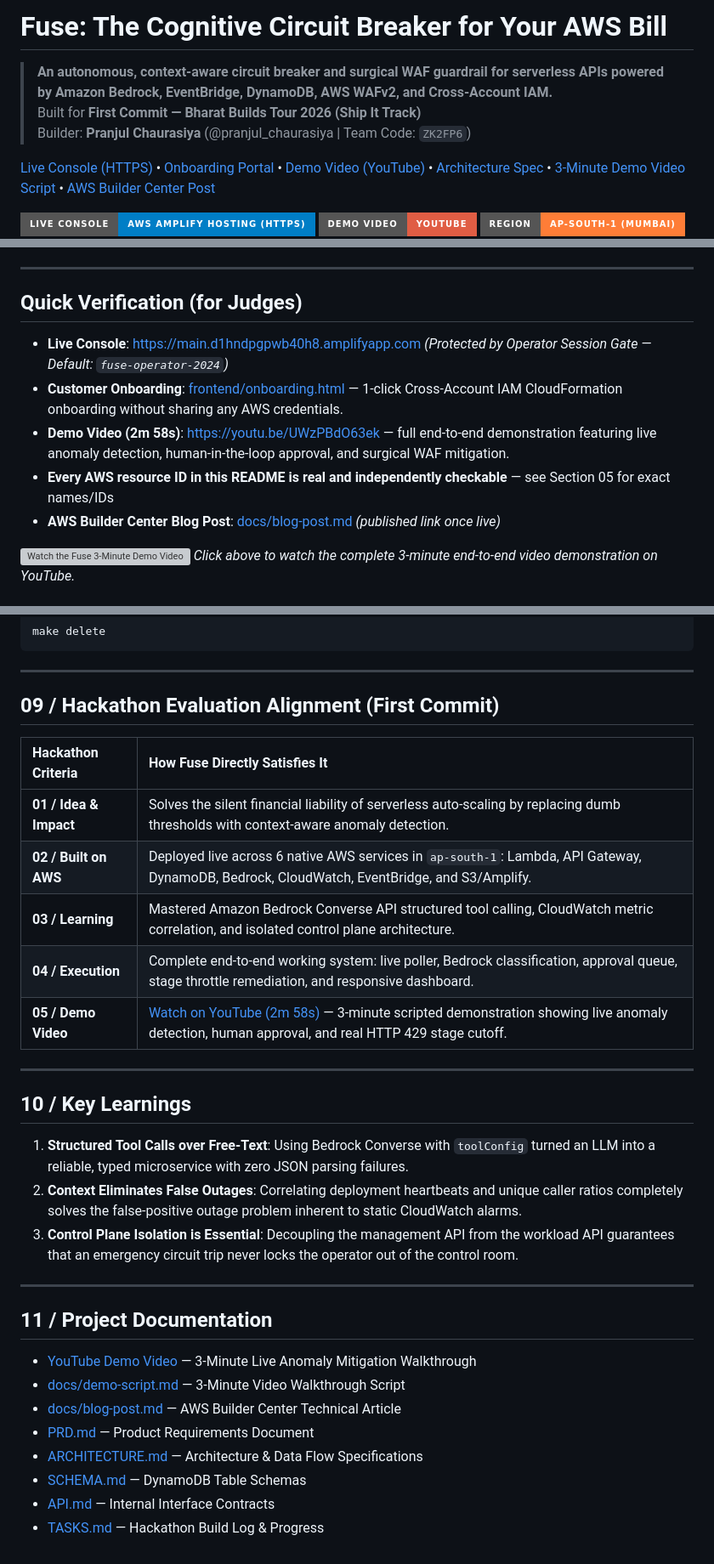
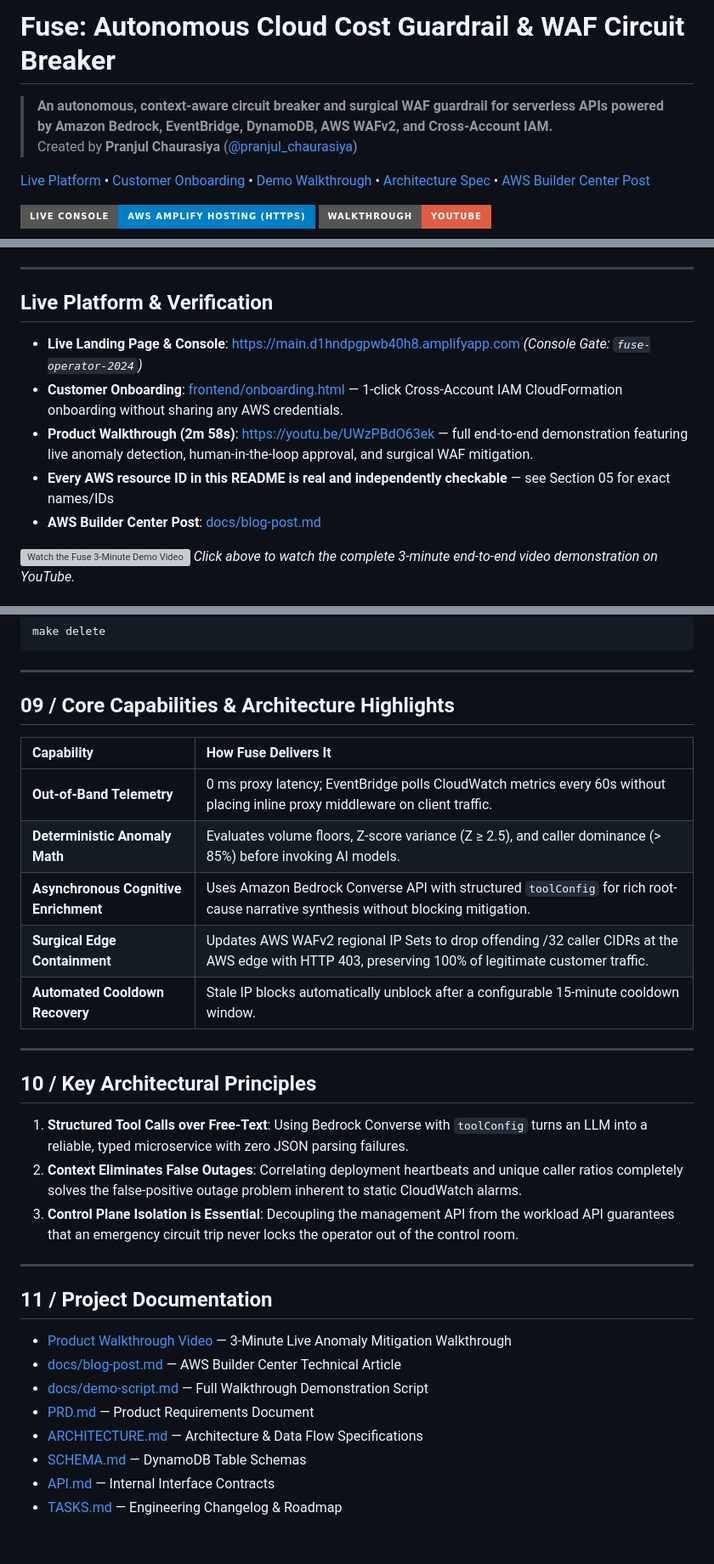
Before and after one commit to Pranjulchaurasiya/fuse, a Markdown page: README.md, 3 parts joined by grey strips. Shown at 85% size. Rendered like a GitHub page; badges without logos; grey boxes are pictures that could not be loaded.

Commit message:
docs: remove hackathon traces from README and polish into production enterprise SaaS documentation

```diff
--- a/README.md
+++ b/README.md
@@ -1,13 +1,12 @@
-# Fuse: The Cognitive Circuit Breaker for Your AWS Bill
+# Fuse: Autonomous Cloud Cost Guardrail & WAF Circuit Breaker
 
 > **An autonomous, context-aware circuit breaker and surgical WAF guardrail for serverless APIs powered by Amazon Bedrock, EventBridge, DynamoDB, AWS WAFv2, and Cross-Account IAM.**
-> Built for **First Commit — Bharat Builds Tour 2026 (Ship It Track)**
-> Builder: **Pranjul Chaurasiya** (@pranjul_chaurasiya | Team Code: `ZK2FP6`)
+> Created by **Pranjul Chaurasiya** ([@pranjul_chaurasiya](https://github.com/Pranjulchaurasiya))
 
-[Live Console (HTTPS)](https://main.d1hndpgpwb40h8.amplifyapp.com) &bull; [Onboarding Portal](frontend/onboarding.html) &bull; [Demo Video (YouTube)](https://youtu.be/UWzPBdO63ek) &bull; [Architecture Spec](ARCHITECTURE.md) &bull; [3-Minute Demo Video Script](docs/demo-script.md) &bull; [AWS Builder Center Post](docs/blog-post.md)
+[Live Platform](https://main.d1hndpgpwb40h8.amplifyapp.com) &bull; [Customer Onboarding](frontend/onboarding.html) &bull; [Demo Walkthrough](https://youtu.be/UWzPBdO63ek) &bull; [Architecture Spec](ARCHITECTURE.md) &bull; [AWS Builder Center Post](docs/blog-post.md)
 
 [![Live Console](https://img.shields.io/badge/Live_Console-AWS_Amplify_Hosting_(HTTPS)-blue?style=for-the-badge&logo=awsamplify)](https://main.d1hndpgpwb40h8.amplifyapp.com)
-[![Demo Video](https://img.shields.io/badge/Demo_Video-YouTube-red?style=for-the-badge&logo=youtube)](https://youtu.be/UWzPBdO63ek)
+[![Product Walkthrough](https://img.shields.io/badge/Walkthrough-YouTube-red?style=for-the-badge&logo=youtube)](https://youtu.be/UWzPBdO63ek)
 [![AWS Region](https://img.shields.io/badge/Region-ap--south--1_(Mumbai)-orange?style=for-the-badge&logo=amazonwebservices)](https://main.d1hndpgpwb40h8.amplifyapp.com)
 [![Amazon Bedrock](https://img.shields.io/badge/Bedrock-Converse_toolConfig-violet?style=for-the-badge&logo=amazonbedrock)](https://aws.amazon.com/bedrock/)
 [![AWS WAFv2](https://img.shields.io/badge/Remediation-WAFv2_IPSet_Surgical_Block-red?style=for-the-badge&logo=awswaf)](https://aws.amazon.com/waf/)
@@ -15,12 +13,12 @@
 
 ---
 
-## Quick Verification (for Judges)
-- **Live Console**: [https://main.d1hndpgpwb40h8.amplifyapp.com](https://main.d1hndpgpwb40h8.amplifyapp.com) *(Protected by Operator Session Gate &mdash; Default: `fuse-operator-2024`)*
+## Live Platform & Verification
+- **Live Landing Page & Console**: [https://main.d1hndpgpwb40h8.amplifyapp.com](https://main.d1hndpgpwb40h8.amplifyapp.com) *(Console Gate: `fuse-operator-2024`)*
 - **Customer Onboarding**: [frontend/onboarding.html](frontend/onboarding.html) &mdash; 1-click Cross-Account IAM CloudFormation onboarding without sharing any AWS credentials.
-- **Demo Video (2m 58s)**: [https://youtu.be/UWzPBdO63ek](https://youtu.be/UWzPBdO63ek) &mdash; full end-to-end demonstration featuring live anomaly detection, human-in-the-loop approval, and surgical WAF mitigation.
+- **Product Walkthrough (2m 58s)**: [https://youtu.be/UWzPBdO63ek](https://youtu.be/UWzPBdO63ek) &mdash; full end-to-end demonstration featuring live anomaly detection, human-in-the-loop approval, and surgical WAF mitigation.
 - **Every AWS resource ID in this README is real and independently checkable** &mdash; see Section 05 for exact names/IDs
-- **AWS Builder Center Blog Post**: [docs/blog-post.md](docs/blog-post.md) *(published link once live)*
+- **AWS Builder Center Post**: [docs/blog-post.md](docs/blog-post.md)
 
 [![Watch the Fuse 3-Minute Demo Video](https://img.youtube.com/vi/UWzPBdO63ek/maxresdefault.jpg)](https://youtu.be/UWzPBdO63ek)
 *Click above to watch the complete 3-minute end-to-end video demonstration on YouTube.*
@@ -304,21 +302,21 @@ make delete
 
 ---
 
-## 09 / Hackathon Evaluation Alignment (First Commit)
+## 09 / Core Capabilities & Architecture Highlights
 
-| Hackathon Criteria | How Fuse Directly Satisfies It |
+| Capability | How Fuse Delivers It |
 | :--- | :--- |
-| **01 / Idea & Impact** | Solves the silent financial liability of serverless auto-scaling by replacing dumb thresholds with context-aware anomaly detection. |
-| **02 / Built on AWS** | Deployed live across 6 native AWS services in `ap-south-1`: Lambda, API Gateway, DynamoDB, Bedrock, CloudWatch, EventBridge, and S3/Amplify. |
-| **03 / Learning** | Mastered Amazon Bedrock Converse API structured tool calling, CloudWatch metric correlation, and isolated control plane architecture. |
-| **04 / Execution** | Complete end-to-end working system: live poller, Bedrock classification, approval queue, stage throttle remediation, and responsive dashboard. |
-| **05 / Demo Video** | [Watch on YouTube (2m 58s)](https://youtu.be/UWzPBdO63ek) — 3-minute scripted demonstration showing live anomaly detection, human approval, and real HTTP 429 stage cutoff. |
+| **Out-of-Band Telemetry** | 0 ms proxy latency; EventBridge polls CloudWatch metrics every 60s without placing inline proxy middleware on client traffic. |
+| **Deterministic Anomaly Math** | Evaluates volume floors, Z-score variance (Z &ge; 2.5), and caller dominance (> 85%) before invoking AI models. |
+| **Asynchronous Cognitive Enrichment** | Uses Amazon Bedrock Converse API with structured `toolConfig` for rich root-cause narrative synthesis without blocking mitigation. |
+| **Surgical Edge Containment** | Updates AWS WAFv2 regional IP Sets to drop offending /32 caller CIDRs at the AWS edge with HTTP 403, preserving 100% of legitimate customer traffic. |
+| **Automated Cooldown Recovery** | Stale IP blocks automatically unblock after a configurable 15-minute cooldown window. |
 
 ---
 
-## 10 / Key Learnings
+## 10 / Key Architectural Principles
 
-1. **Structured Tool Calls over Free-Text**: Using Bedrock Converse with `toolConfig` turned an LLM into a reliable, typed microservice with zero JSON parsing failures.
+1. **Structured Tool Calls over Free-Text**: Using Bedrock Converse with `toolConfig` turns an LLM into a reliable, typed microservice with zero JSON parsing failures.
 2. **Context Eliminates False Outages**: Correlating deployment heartbeats and unique caller ratios completely solves the false-positive outage problem inherent to static CloudWatch alarms.
 3. **Control Plane Isolation is Essential**: Decoupling the management API from the workload API guarantees that an emergency circuit trip never locks the operator out of the control room.
 
@@ -326,11 +324,11 @@ make delete
 
 ## 11 / Project Documentation
 
-* [YouTube Demo Video](https://youtu.be/UWzPBdO63ek) — 3-Minute Live Anomaly Mitigation Walkthrough
-* [docs/demo-script.md](docs/demo-script.md) — 3-Minute Video Walkthrough Script
+* [Product Walkthrough Video](https://youtu.be/UWzPBdO63ek) — 3-Minute Live Anomaly Mitigation Walkthrough
 * [docs/blog-post.md](docs/blog-post.md) — AWS Builder Center Technical Article
+* [docs/demo-script.md](docs/demo-script.md) — Full Walkthrough Demonstration Script
 * [PRD.md](PRD.md) — Product Requirements Document
 * [ARCHITECTURE.md](ARCHITECTURE.md) — Architecture & Data Flow Specifications
 * [SCHEMA.md](SCHEMA.md) — DynamoDB Table Schemas
 * [API.md](API.md) — Internal Interface Contracts
-* [TASKS.md](TASKS.md) — Hackathon Build Log & Progress
+* [TASKS.md](TASKS.md) — Engineering Changelog & Roadmap
```
Also changed, not shown: other parts of README.md (+4 -5 lines).
